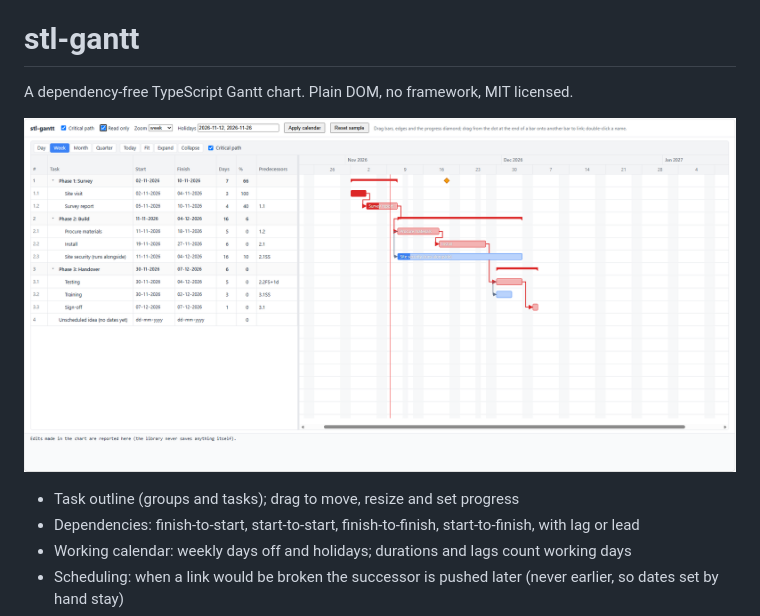
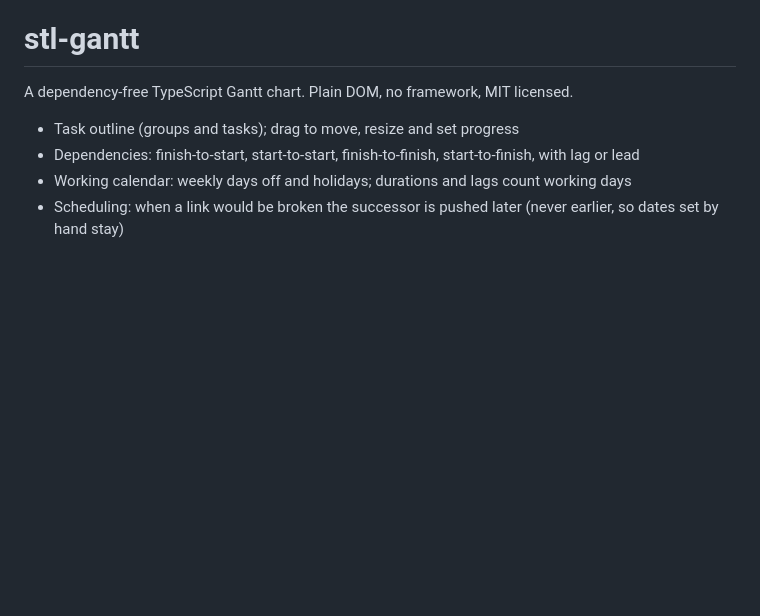
Before and after one commit to srisaa-aegis/stl-gantt, a Markdown page: README.md, the part around the change. GitHub-like rendering; blank space fills up the shorter version.

Commit message:
docs: remove screenshot from README
The raw.githubusercontent.com URL is blocked by robots.txt for some fetchers.

```diff
--- a/README.md
+++ b/README.md
@@ -1,8 +1,6 @@
 # stl-gantt
 
 A dependency-free TypeScript Gantt chart. Plain DOM, no framework, MIT licensed.
-
-![stl-gantt demo: three phases with dependencies, the critical path in red, holidays shaded and a today line](https://raw.githubusercontent.com/srisaa-aegis/stl-gantt/main/demo/gantt.png)
 
 - Task outline (groups and tasks); drag to move, resize and set progress
 - Dependencies: finish-to-start, start-to-start, finish-to-finish, start-to-finish, with lag or lead
```
